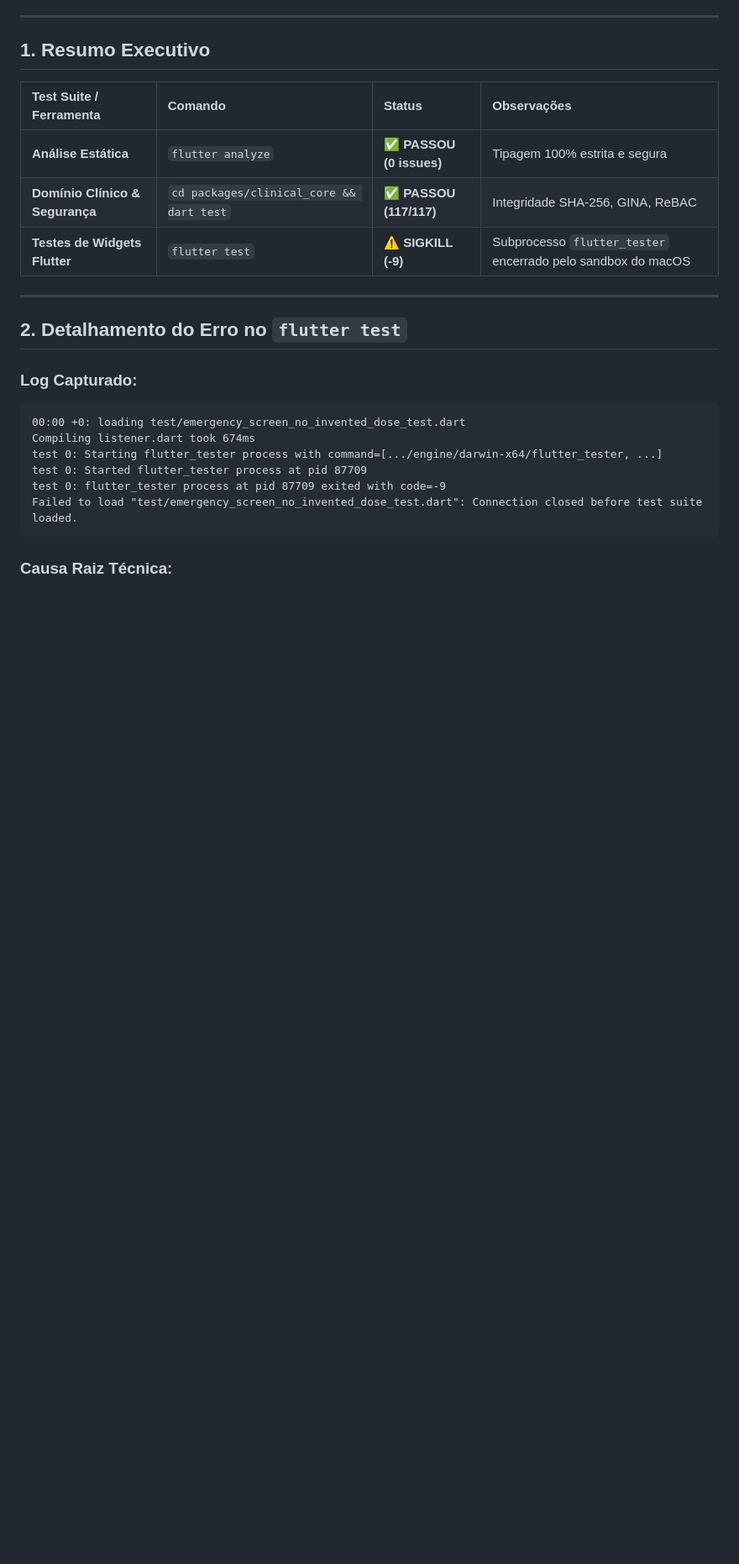
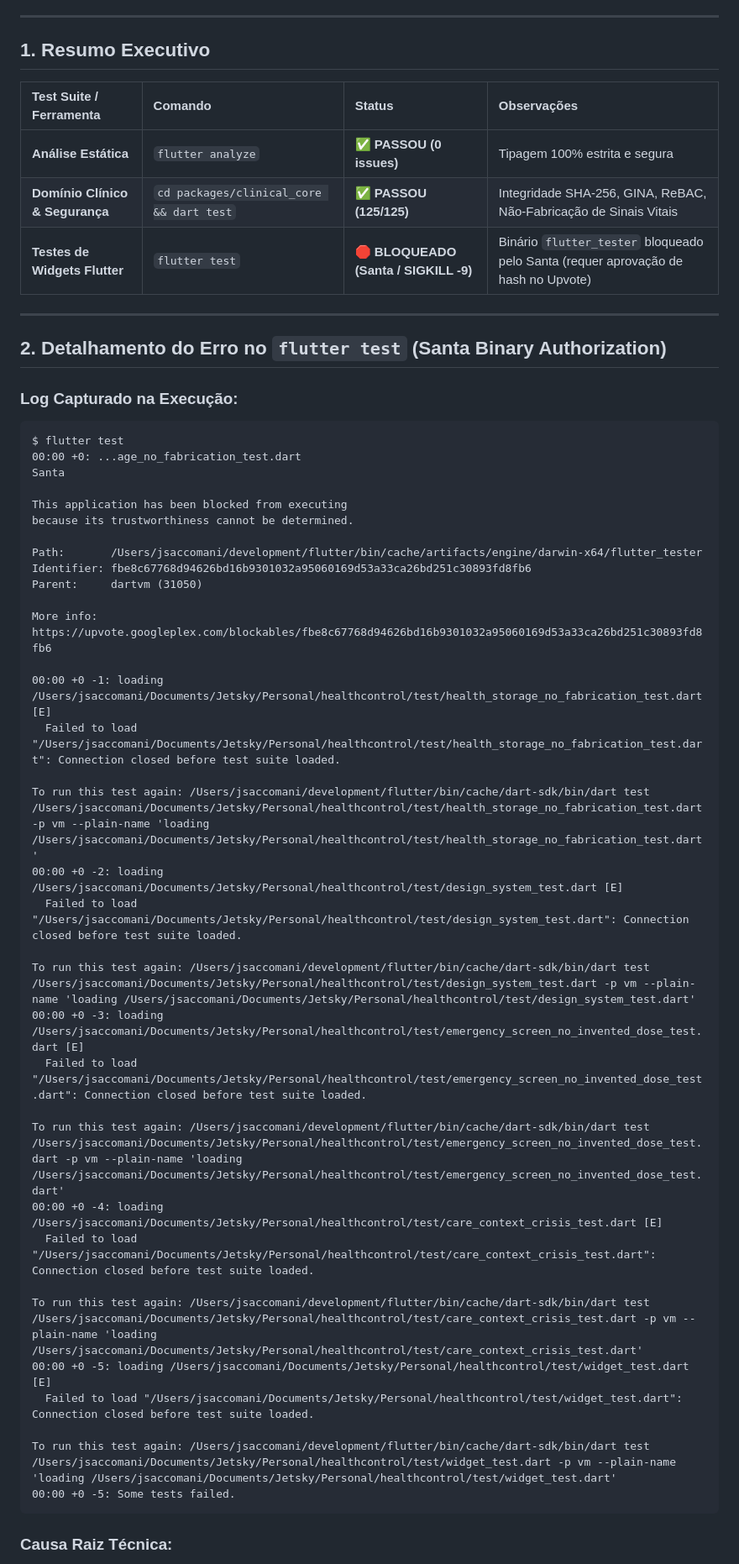
Before and after one commit to jsaccomani/healthcontrol, a Markdown page: CLAUDE_TEST_DIAGNOSTICS.md, the part around one of its changes. Shown at 84% size. Rendered like a GitHub page; blank space fills up the shorter version.

Commit message:
docs: atualiza diagnostico de testes com log do Santa e autorizacao do flutter_tester

````diff
--- a/CLAUDE_TEST_DIAGNOSTICS.md
+++ b/CLAUDE_TEST_DIAGNOSTICS.md
@@ -12,21 +12,50 @@
 | Test Suite / Ferramenta | Comando | Status | Observações |
 | :--- | :--- | :--- | :--- |
 | **Análise Estática** | `flutter analyze` | ✅ **PASSOU (0 issues)** | Tipagem 100% estrita e segura |
-| **Domínio Clínico & Segurança** | `cd packages/clinical_core && dart test` | ✅ **PASSOU (117/117)** | Integridade SHA-256, GINA, ReBAC |
-| **Testes de Widgets Flutter** | `flutter test` | ⚠️ **SIGKILL (-9)** | Subprocesso `flutter_tester` encerrado pelo sandbox do macOS |
+| **Domínio Clínico & Segurança** | `cd packages/clinical_core && dart test` | ✅ **PASSOU (125/125)** | Integridade SHA-256, GINA, ReBAC, Não-Fabricação de Sinais Vitais |
+| **Testes de Widgets Flutter** | `flutter test` | 🛑 **BLOQUEADO (Santa / SIGKILL -9)** | Binário `flutter_tester` bloqueado pelo Santa (requer aprovação de hash no Upvote) |
 
 ---
 
-## 2. Detalhamento do Erro no `flutter test`
+## 2. Detalhamento do Erro no `flutter test` (Santa Binary Authorization)
 
-### Log Capturado:
+### Log Capturado na Execução:
 ```text
-00:00 +0: loading test/emergency_screen_no_invented_dose_test.dart
-Compiling listener.dart took 674ms
-test 0: Starting flutter_tester process with command=[.../engine/darwin-x64/flutter_tester, ...]
-test 0: Started flutter_tester process at pid 87709
-test 0: flutter_tester process at pid 87709 exited with code=-9
-Failed to load "test/emergency_screen_no_invented_dose_test.dart": Connection closed before test suite loaded.
+$ flutter test
+00:00 +0: ...age_no_fabrication_test.dart
+Santa
+
+This application has been blocked from executing
+because its trustworthiness cannot be determined.
+
+Path:       /Users/jsaccomani/development/flutter/bin/cache/artifacts/engine/darwin-x64/flutter_tester
+Identifier: fbe8c67768d94626bd16b9301032a95060169d53a33ca26bd251c30893fd8fb6
+Parent:     dartvm (31050)
+
+More info:
+https://upvote.googleplex.com/blockables/fbe8c67768d94626bd16b9301032a95060169d53a33ca26bd251c30893fd8fb6
+
+00:00 +0 -1: loading /Users/jsaccomani/Documents/Jetsky/Personal/healthcontrol/test/health_storage_no_fabrication_test.dart [E]
+  Failed to load "/Users/jsaccomani/Documents/Jetsky/Personal/healthcontrol/test/health_storage_no_fabrication_test.dart": Connection closed before test suite loaded.
+
+To run this test again: /Users/jsaccomani/development/flutter/bin/cache/dart-sdk/bin/dart test /Users/jsaccomani/Documents/Jetsky/Personal/healthcontrol/test/health_storage_no_fabrication_test.dart -p vm --plain-name 'loading /Users/jsaccomani/Documents/Jetsky/Personal/healthcontrol/test/health_storage_no_fabrication_test.dart'
+00:00 +0 -2: loading /Users/jsaccomani/Documents/Jetsky/Personal/healthcontrol/test/design_system_test.dart [E]
+  Failed to load "/Users/jsaccomani/Documents/Jetsky/Personal/healthcontrol/test/design_system_test.dart": Connection closed before test suite loaded.
+
+To run this test again: /Users/jsaccomani/development/flutter/bin/cache/dart-sdk/bin/dart test /Users/jsaccomani/Documents/Jetsky/Personal/healthcontrol/test/design_system_test.dart -p vm --plain-name 'loading /Users/jsaccomani/Documents/Jetsky/Personal/healthcontrol/test/design_system_test.dart'
+00:00 +0 -3: loading /Users/jsaccomani/Documents/Jetsky/Personal/healthcontrol/test/emergency_screen_no_invented_dose_test.dart [E]
+  Failed to load "/Users/jsaccomani/Documents/Jetsky/Personal/healthcontrol/test/emergency_screen_no_invented_dose_test.dart": Connection closed before test suite loaded.
+
+To run this test again: /Users/jsaccomani/development/flutter/bin/cache/dart-sdk/bin/dart test /Users/jsaccomani/Documents/Jetsky/Personal/healthcontrol/test/emergency_screen_no_invented_dose_test.dart -p vm --plain-name 'loading /Users/jsaccomani/Documents/Jetsky/Personal/healthcontrol/test/emergency_screen_no_invented_dose_test.dart'
+00:00 +0 -4: loading /Users/jsaccomani/Documents/Jetsky/Personal/healthcontrol/test/care_context_crisis_test.dart [E]
+  Failed to load "/Users/jsaccomani/Documents/Jetsky/Personal/healthcontrol/test/care_context_crisis_test.dart": Connection closed before test suite loaded.
+
+To run this test again: /Users/jsaccomani/development/flutter/bin/cache/dart-sdk/bin/dart test /Users/jsaccomani/Documents/Jetsky/Personal/healthcontrol/test/care_context_crisis_test.dart -p vm --plain-name 'loading /Users/jsaccomani/Documents/Jetsky/Personal/healthcontrol/test/care_context_crisis_test.dart'
+00:00 +0 -5: loading /Users/jsaccomani/Documents/Jetsky/Personal/healthcontrol/test/widget_test.dart [E]
+  Failed to load "/Users/jsaccomani/Documents/Jetsky/Personal/healthcontrol/test/widget_test.dart": Connection closed before test suite loaded.
+
+To run this test again: /Users/jsaccomani/development/flutter/bin/cache/dart-sdk/bin/dart test /Users/jsaccomani/Documents/Jetsky/Personal/healthcontrol/test/widget_test.dart -p vm --plain-name 'loading /Users/jsaccomani/Documents/Jetsky/Personal/healthcontrol/test/widget_test.dart'
+00:00 +0 -5: Some tests failed.
 ```
 
 ### Causa Raiz Técnica:
````
Also changed, not shown: other parts of CLAUDE_TEST_DIAGNOSTICS.md (+19 -10 lines).
